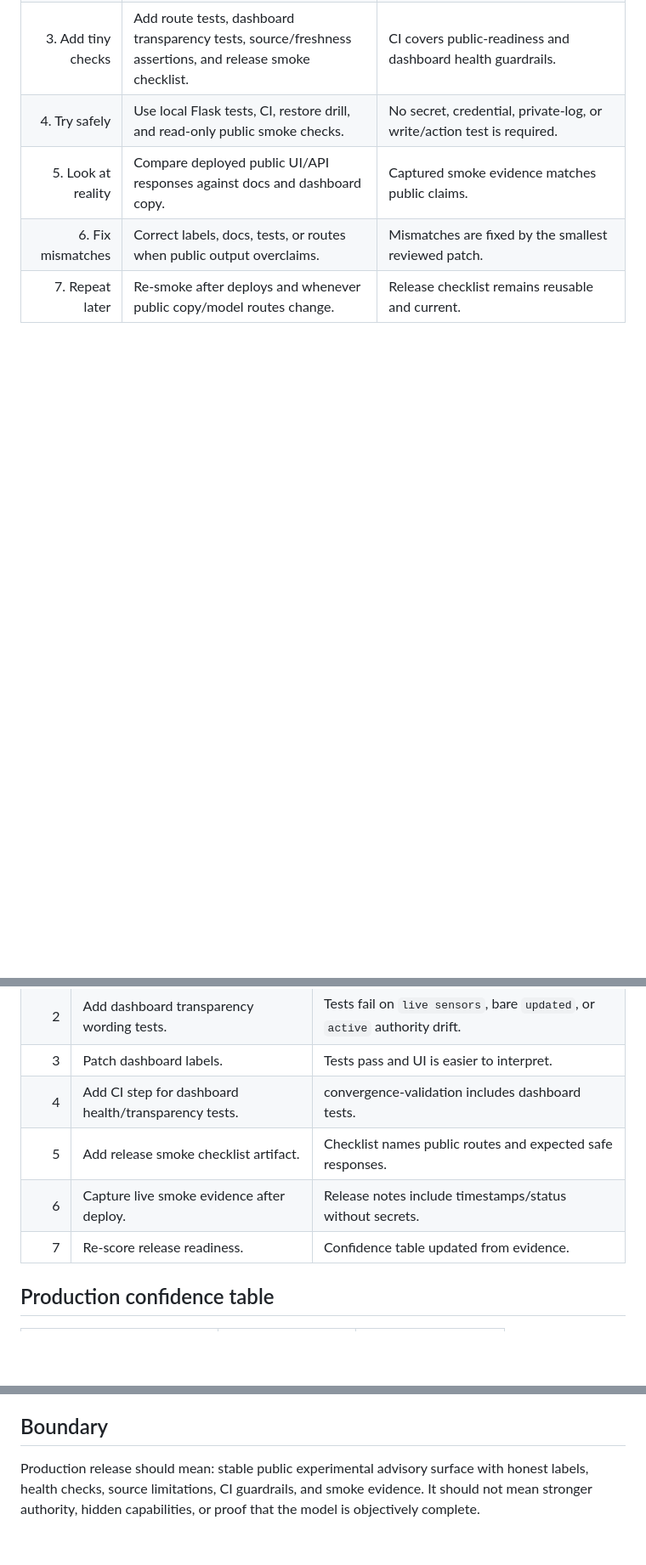
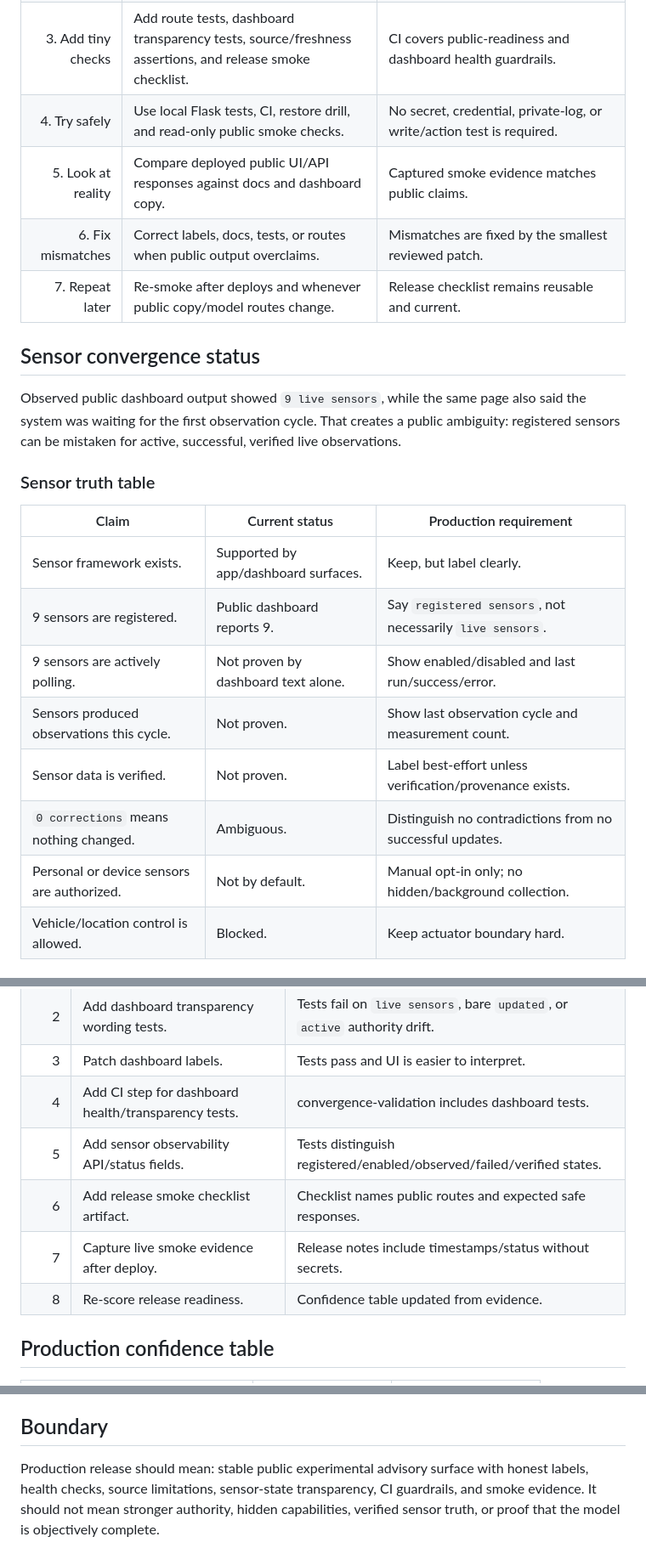
Before and after one commit to human-flourishing-frameworks/human-flourishing-frameworks, a Markdown page: docs/production-release-readiness-plan.md, 3 parts joined by grey strips. Shown at 85% size. Rendered like a GitHub page; blank space fills up the shorter version.

```diff
--- a/docs/production-release-readiness-plan.md
+++ b/docs/production-release-readiness-plan.md
@@ -35,3 +35,23 @@ It must not be released as:
 | 6. Fix mismatches | Correct labels, docs, tests, or routes when public output overclaims. | Mismatches are fixed by the smallest reviewed patch. |
 | 7. Repeat later | Re-smoke after deploys and whenever public copy/model routes change. | Release checklist remains reusable and current. |
 
+## Sensor convergence status
+
+Observed public dashboard output showed `9 live sensors`, while the same page
+also said the system was waiting for the first observation cycle. That creates a
+public ambiguity: registered sensors can be mistaken for active, successful,
+verified live observations.
+
+### Sensor truth table
+
+| Claim | Current status | Production requirement |
+|---|---|---|
+| Sensor framework exists. | Supported by app/dashboard surfaces. | Keep, but label clearly. |
+| 9 sensors are registered. | Public dashboard reports 9. | Say `registered sensors`, not necessarily `live sensors`. |
+| 9 sensors are actively polling. | Not proven by dashboard text alone. | Show enabled/disabled and last run/success/error. |
+| Sensors produced observations this cycle. | Not proven. | Show last observation cycle and measurement count. |
+| Sensor data is verified. | Not proven. | Label best-effort unless verification/provenance exists. |
+| `0 corrections` means nothing changed. | Ambiguous. | Distinguish no contradictions from no successful updates. |
+| Personal or device sensors are authorized. | Not by default. | Manual opt-in only; no hidden/background collection. |
+| Vehicle/location control is allowed. | Blocked. | Keep actuator boundary hard. |
+
@@ -75,9 +136,10 @@ A public production release candidate passes only if:
 | 2 | Add dashboard transparency wording tests. | Tests fail on `live sensors`, bare `updated`, or `active` authority drift. |
 | 3 | Patch dashboard labels. | Tests pass and UI is easier to interpret. |
 | 4 | Add CI step for dashboard health/transparency tests. | convergence-validation includes dashboard tests. |
-| 5 | Add release smoke checklist artifact. | Checklist names public routes and expected safe responses. |
-| 6 | Capture live smoke evidence after deploy. | Release notes include timestamps/status without secrets. |
-| 7 | Re-score release readiness. | Confidence table updated from evidence. |
+| 5 | Add sensor observability API/status fields. | Tests distinguish registered/enabled/observed/failed/verified states. |
+| 6 | Add release smoke checklist artifact. | Checklist names public routes and expected safe responses. |
+| 7 | Capture live smoke evidence after deploy. | Release notes include timestamps/status without secrets. |
+| 8 | Re-score release readiness. | Confidence table updated from evidence. |
 
 ## Production confidence table
 
@@ -108,6 +172,7 @@ A public production release candidate passes only if:
 ## Boundary
 
 Production release should mean: stable public experimental advisory surface with
-honest labels, health checks, source limitations, CI guardrails, and smoke
-evidence. It should not mean stronger authority, hidden capabilities, or proof
-that the model is objectively complete.
+honest labels, health checks, source limitations, sensor-state transparency, CI
+guardrails, and smoke evidence. It should not mean stronger authority, hidden
+capabilities, verified sensor truth, or proof that the model is objectively
+complete.
```
Also changed, not shown: other parts of docs/production-release-readiness-plan.md (+43 -0 lines).
